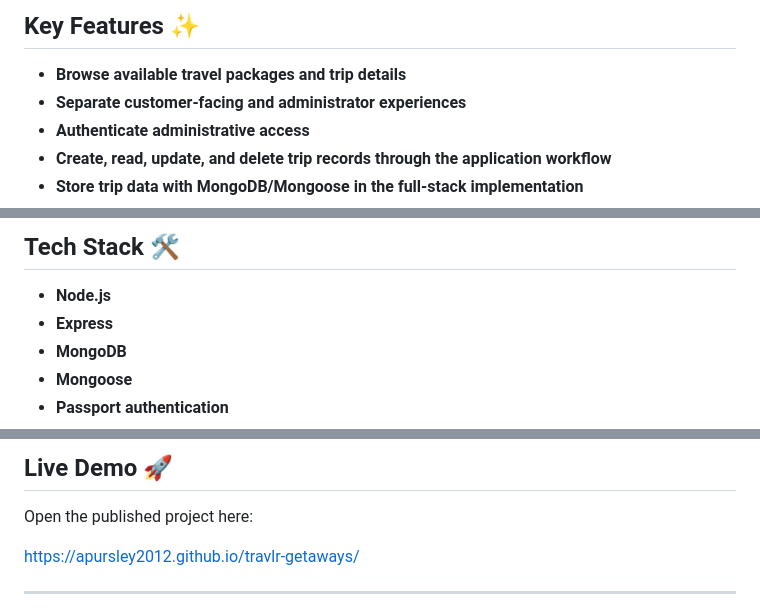
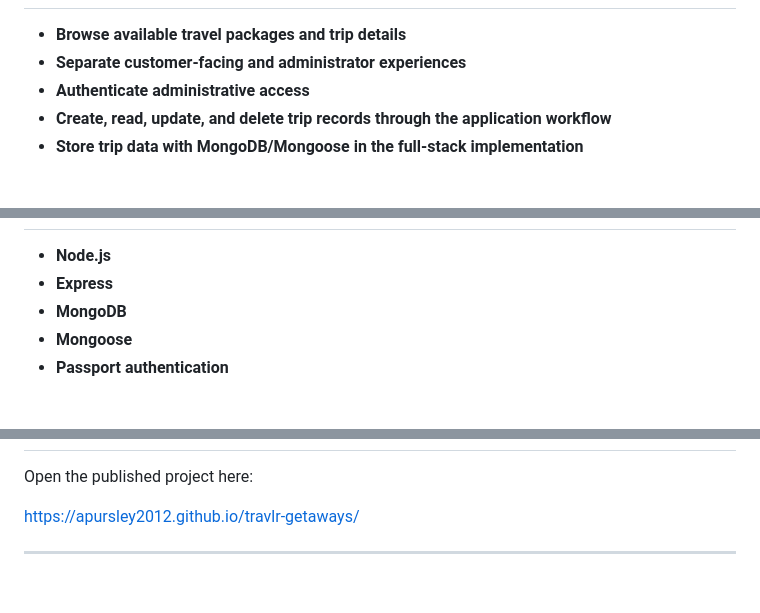
Before and after one commit to apursley2012/travlr-getaways, a Markdown page: README.md, 3 parts joined by grey strips. Rendered like a GitHub page; blank space fills up the shorter version.

```diff
--- a/README.md
+++ b/README.md
@@ -148,6 +153,5 @@ The gallery uses paired, centered images when screenshots are present. Keep scre
 
 
-## Key Features ✨
 
 *   **Browse available travel packages and trip details**
 *   **Separate customer-facing and administrator experiences**
@@ -169,6 +173,5 @@ The gallery uses paired, centered images when screenshots are present. Keep scre
 
 
-## Tech Stack 🛠️
 
 *   **Node.js**
 *   **Express**
@@ -191,6 +194,5 @@ The gallery uses paired, centered images when screenshots are present. Keep scre
 
 
-## Live Demo 🚀
 
 Open the published project here:
 
```
Also changed, not shown: other parts of README.md (+53 -64 lines).
